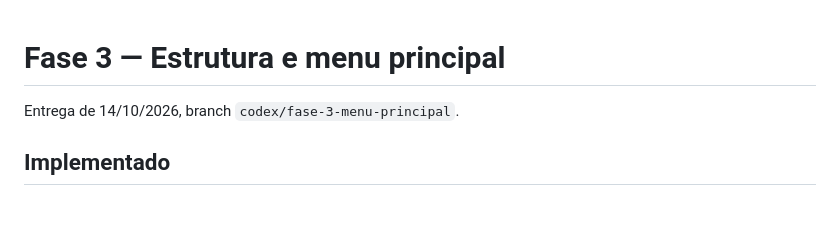
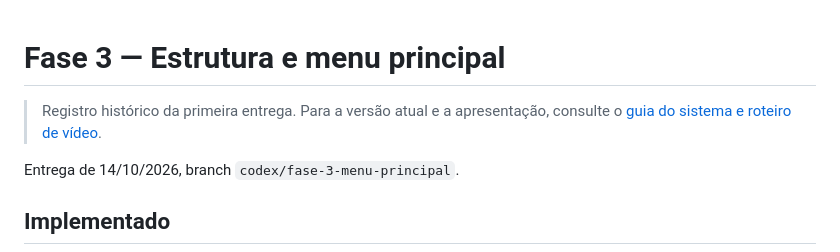
Before and after one commit to hospedagemw/PJI240-DRP11-A2026S2-T001_Movisitas, a Markdown page: Documentos/MENU_PRINCIPAL.md, the part around the change. Rendered like a GitHub page; blank space fills up the shorter version.

```diff
--- a/Documentos/MENU_PRINCIPAL.md
+++ b/Documentos/MENU_PRINCIPAL.md
@@ -1,4 +1,6 @@
 # Fase 3 — Estrutura e menu principal
+
+> Registro histórico da primeira entrega. Para a versão atual e a apresentação, consulte o [guia do sistema e roteiro de vídeo](GUIA_E_ROTEIRO_VIDEO.md).
 
 Entrega de 14/10/2026, branch `codex/fase-3-menu-principal`.
 
```
Also changed, not shown: Documentos/GUIA_E_ROTEIRO_VIDEO.md (added, +123 -0 lines), README.md (+5 -1 lines).
